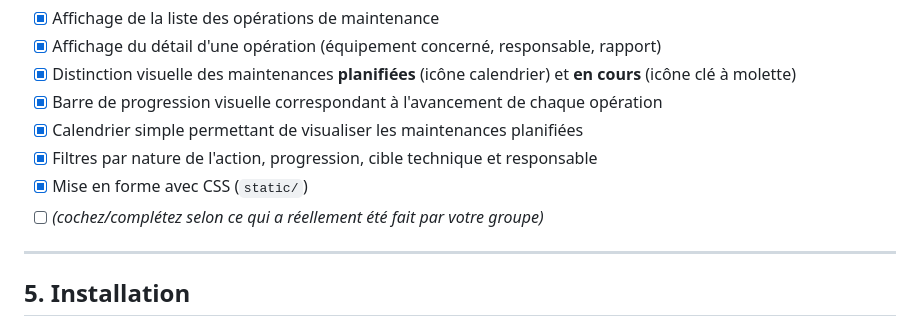
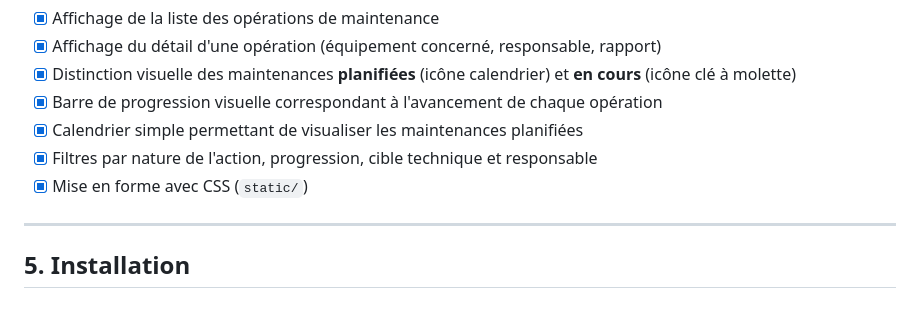
Before and after one commit to Nenell20/Gestion-materiel-groupe-5, a Markdown page: README.md, the part around the change. Rendered like a GitHub page.

Commit message:
final step
Removed completion checkbox from the README checklist.

```diff
--- a/README.md
+++ b/README.md
@@ -67,7 +67,6 @@ Fonctionnalités développées dans l'application :
 - [x] Calendrier simple permettant de visualiser les maintenances planifiées
 - [x] Filtres par nature de l'action, progression, cible technique et responsable
 - [x] Mise en forme avec CSS (`static/`)
-- [ ] *(cochez/complétez selon ce qui a réellement été fait par votre groupe)*
 
 ---
 
```
